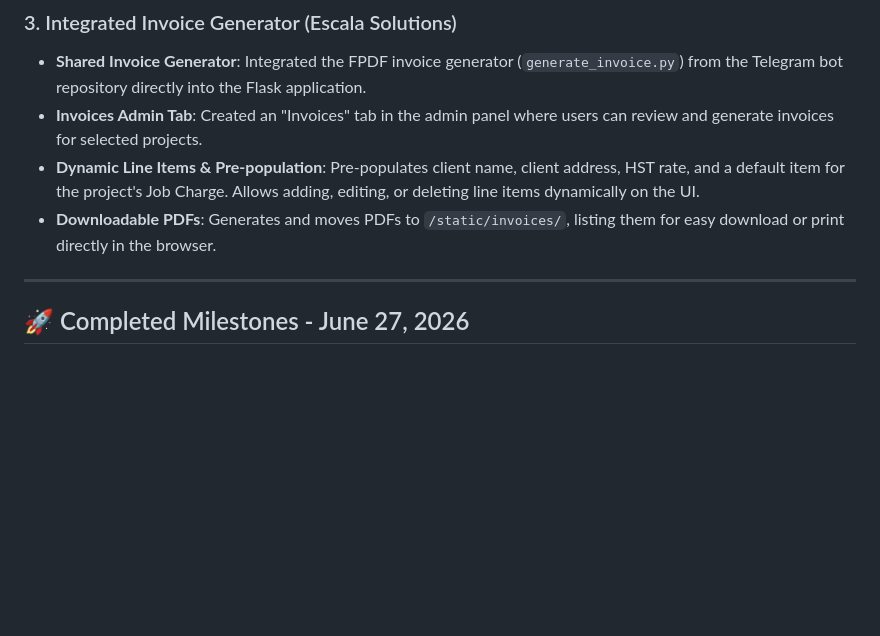
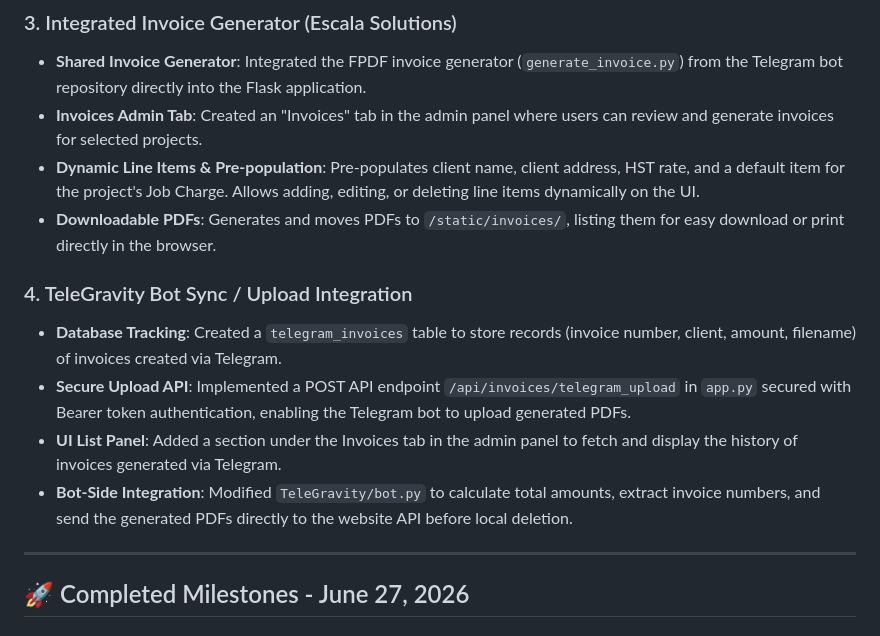
Before and after one commit to igorgomides/terracotta_painting, a Markdown page: changelog.md, the part around the change. Rendered like a GitHub page; blank space fills up the shorter version.

Commit message:
docs: document TeleGravity bot invoice sync milestone in changelog

```diff
--- a/changelog.md
+++ b/changelog.md
@@ -24,6 +24,12 @@ This log summarizes the features, design changes, and assets completed for **Ter
 - **Invoices Admin Tab**: Created an "Invoices" tab in the admin panel where users can review and generate invoices for selected projects.
 - **Dynamic Line Items & Pre-population**: Pre-populates client name, client address, HST rate, and a default item for the project's Job Charge. Allows adding, editing, or deleting line items dynamically on the UI.
 - **Downloadable PDFs**: Generates and moves PDFs to `/static/invoices/`, listing them for easy download or print directly in the browser.
+
+### 4. TeleGravity Bot Sync / Upload Integration
+- **Database Tracking**: Created a `telegram_invoices` table to store records (invoice number, client, amount, filename) of invoices created via Telegram.
+- **Secure Upload API**: Implemented a POST API endpoint `/api/invoices/telegram_upload` in `app.py` secured with Bearer token authentication, enabling the Telegram bot to upload generated PDFs.
+- **UI List Panel**: Added a section under the Invoices tab in the admin panel to fetch and display the history of invoices generated via Telegram.
+- **Bot-Side Integration**: Modified `TeleGravity/bot.py` to calculate total amounts, extract invoice numbers, and send the generated PDFs directly to the website API before local deletion.
 
 ---
 
```
